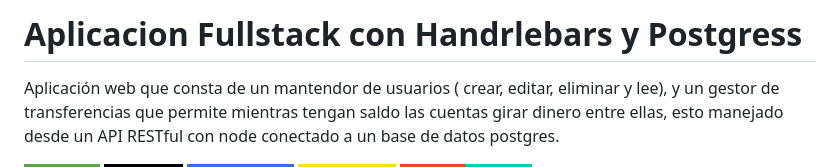
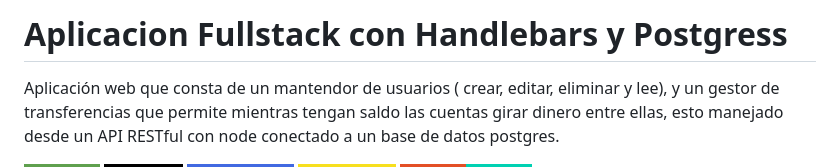
Before and after one commit to VictorTapiaEgana/bancosolar, a Markdown page: README.md, the part around the change. GitHub-like rendering; badges without logos.

Commit message:
ADD:Readme content

```diff
--- a/README.md
+++ b/README.md
@@ -1,5 +1,5 @@
 
-# Aplicacion Fullstack con Handrlebars y Postgress
+# Aplicacion Fullstack con Handlebars y Postgress
 
  Aplicación web que consta de un mantendor de usuarios ( crear, editar, eliminar y lee), y un gestor de transferencias que permite mientras tengan saldo las cuentas girar dinero entre ellas, esto manejado desde un API RESTful con node conectado a un base de datos postgres.
 
```
